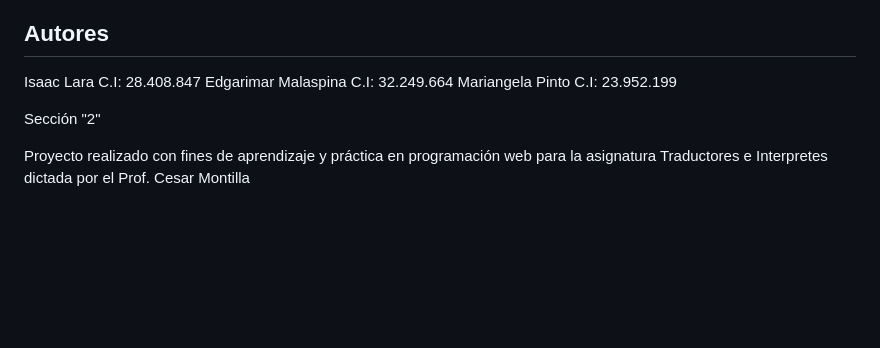
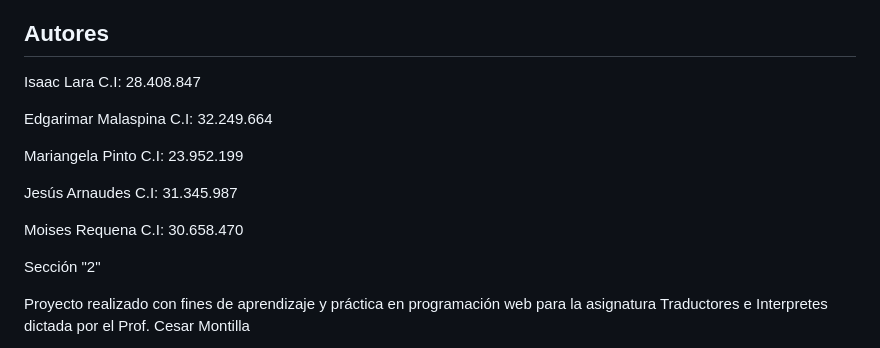
Before and after one commit to isaacrob-git/Agritech-Render, a Markdown page: README.md, the part around the change. GitHub-like rendering; blank space fills up the shorter version.

```diff
--- a/README.md
+++ b/README.md
@@ -398,8 +398,14 @@ Alternativa: Contratos a futuro
 ## Autores
 
 Isaac Lara C.I: 28.408.847
+
 Edgarimar Malaspina C.I: 32.249.664
+
 Mariangela Pinto C.I: 23.952.199
+
+Jesús Arnaudes C.I: 31.345.987
+
+Moises Requena C.I: 30.658.470
 
 Sección "2"
 
```
